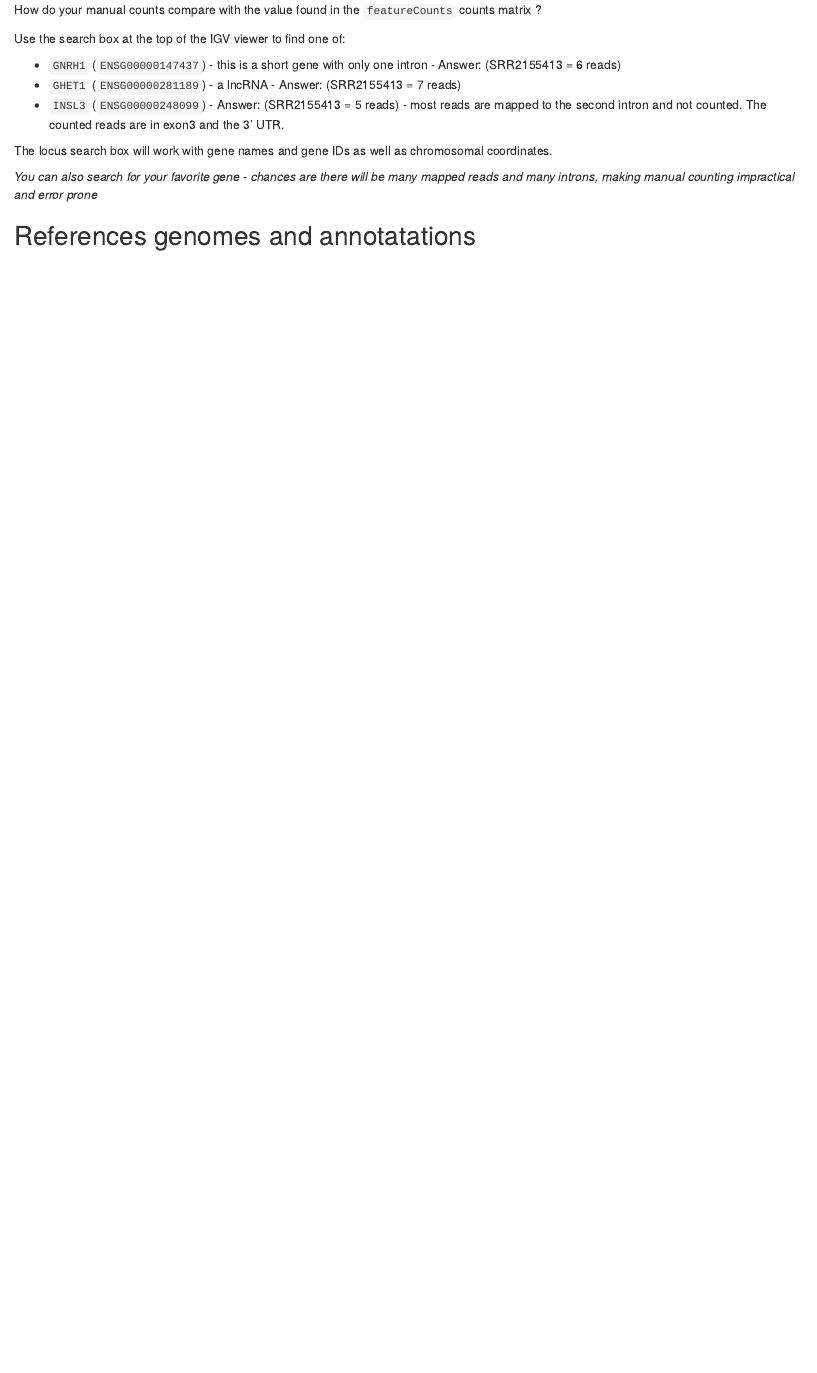
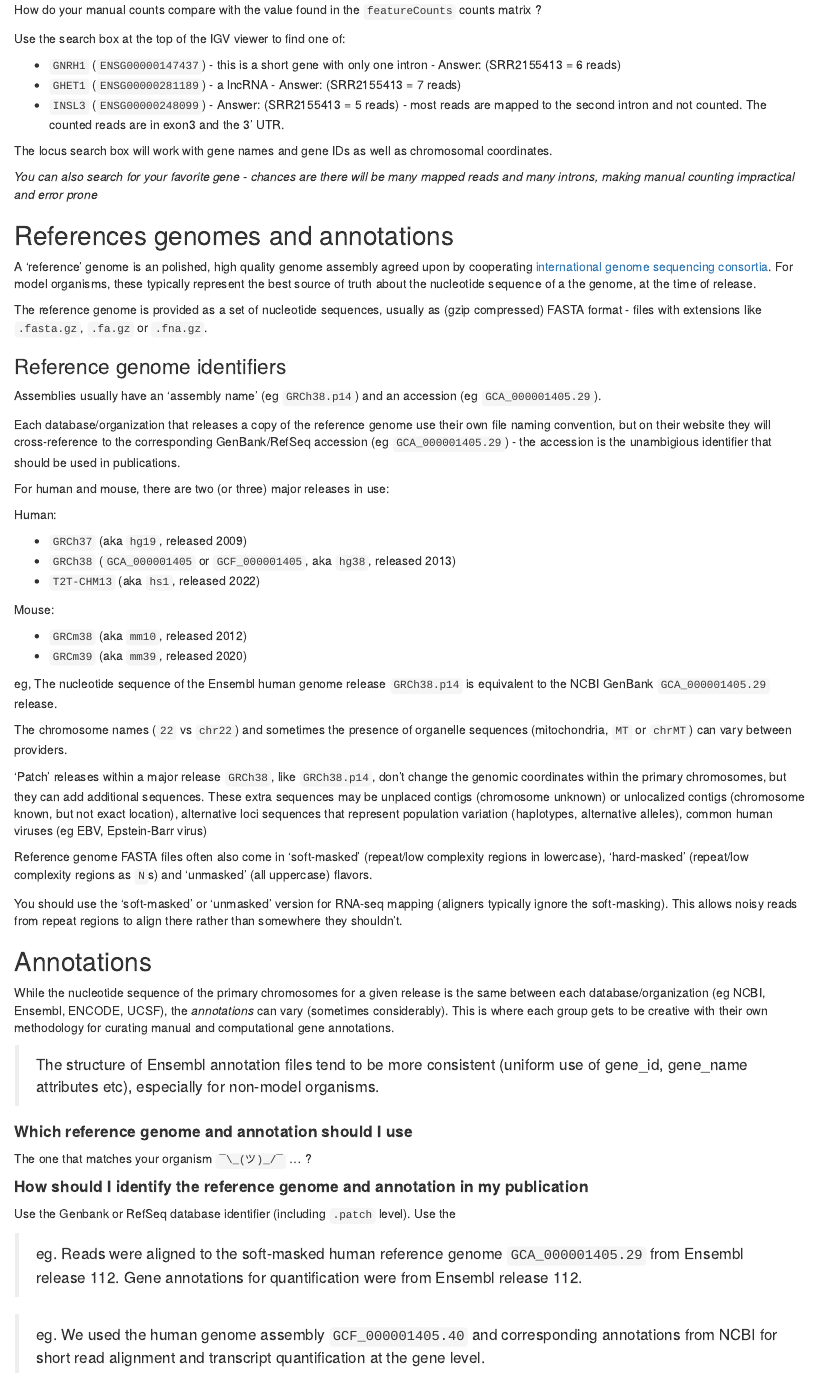
Before and after one commit to MonashBioinformaticsPlatform/RNAseq_workshop_2024, an R Markdown document (04-06-Pipeline-counting.Rmd): the page in a window 1100 px wide, from 1090 px down. Rendered offline with R 4.5, knitr and Pandoc, with nearby package versions; drawn as R Markdown's standard HTML page in place of the format the file asks for.

Commit message:
First pass at reference genome / annotation section.

```diff
--- a/04-06-Pipeline-counting.Rmd
+++ b/04-06-Pipeline-counting.Rmd
@@ -63,4 +63,67 @@ _You can also search for your favorite gene - chances are there will be many map
 ####  {-}
 
 
-## References genomes and annotatations
+## References genomes and annotations
+
+A 'reference' genome is an polished, high quality genome assembly agreed upon by cooperating [international genome sequencing consortia](https://www.ncbi.nlm.nih.gov/grc).
+For model organisms, these typically represent the best source of truth about the nucleotide sequence of a the genome, at the time of release.
+
+The reference genome is provided as a set of nucleotide sequences, usually as (gzip compressed) FASTA format - files with extensions like `.fasta.gz`, `.fa.gz` or `.fna.gz`.
+
+### Reference genome identifiers
+
+Assemblies usually have an 'assembly name' (eg `GRCh38.p14`) and an accession (eg `GCA_000001405.29`).
+
+Each database/organization that releases a copy of the reference genome use their own file naming convention,
+but on their website they will cross-reference to the corresponding GenBank/RefSeq accession (eg `GCA_000001405.29`)
+- the accession is the unambigious identifier that should be used in publications.
+
+For human and mouse, there are two (or three) major releases in use:
+
+Human:
+
+  - `GRCh37`  (aka `hg19`, released 2009)
+  - `GRCh38` (`GCA_000001405` or `GCF_000001405`, aka `hg38`, released 2013)
+  - `T2T-CHM13` (aka `hs1`, released 2022)
+
+Mouse:
+
+  - `GRCm38` (aka `mm10`, released 2012)
+  - `GRCm39` (aka `mm39`, released 2020)
+
+eg, The nucleotide sequence of the Ensembl human genome release `GRCh38.p14` is equivalent to the NCBI GenBank `GCA_000001405.29` release.
+
+The chromosome names (`22` vs `chr22`) and sometimes the presence of organelle sequences (mitochondria, `MT` or `chrMT`) can vary between providers.
+
+'Patch' releases within a major release `GRCh38`, like `GRCh38.p14`, don't change the genomic coordinates within the primary chromosomes, but they can add additional sequences.
+These extra sequences may be unplaced contigs (chromosome unknown) or unlocalized contigs (chromosome known, but not exact location),
+alternative loci sequences that represent population variation (haplotypes, alternative alleles), common human viruses (eg EBV, Epstein-Barr virus)
+
+Reference genome FASTA files often also come in 'soft-masked' (repeat/low complexity regions in lowercase), 'hard-masked' (repeat/low complexity regions as `N`s) and 'unmasked' (all uppercase) flavors.
+
+You should use the 'soft-masked' or 'unmasked' version for RNA-seq mapping (aligners typically ignore the soft-masking).
+This allows noisy reads from repeat regions to align there rather than somewhere they shouldn't.
+
+## Annotations
+
+While the nucleotide sequence of the primary chromosomes for a given release is the same between each database/organization (eg NCBI, Ensembl, ENCODE, UCSF),
+the *annotations* can vary (sometimes considerably). This is where each group gets to be creative with their own methodology for curating manual and computational
+gene annotations.
+
+> The structure of Ensembl annotation files tend to be more consistent (uniform use of gene_id, gene_name attributes etc), especially for non-model organisms.
+
+#### **Which reference genome and annotation should I use** {- .rationale}
+
+The one that matches your organism `¯\_(ツ)_/¯` ... ?
+
+####  {-}
+
+#### **How should I identify the reference genome and annotation in my publication** {- .rationale}
+
+Use the Genbank or RefSeq database identifier (including `.patch` level). Use the
+
+> eg. Reads were aligned to the soft-masked human reference genome `GCA_000001405.29` from Ensembl release 112. Gene annotations for quantification were from Ensembl release 112.
+
+>eg. We used the human genome assembly `GCF_000001405.40` and corresponding annotations from NCBI for short read alignment and transcript quantification at the gene level.
+
+####  {-}
```
